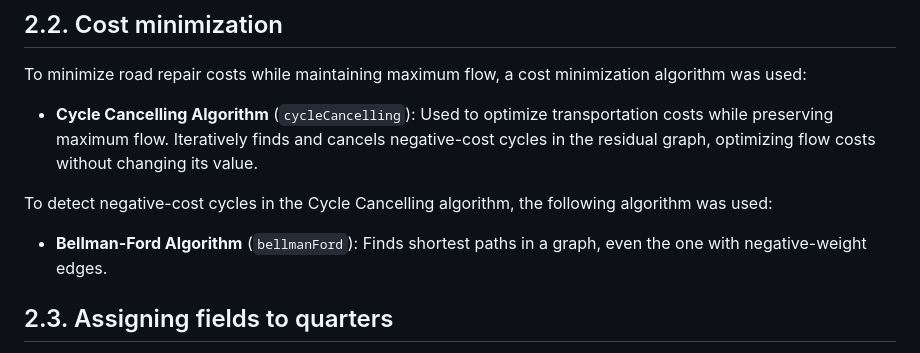
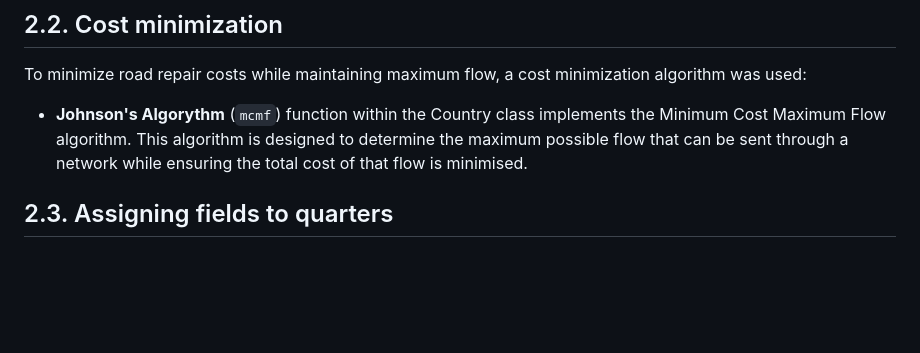
Before and after one commit to jmaslowskiUMK/ProjektAlgII, a Markdown page: project_documentation_eng.md, the part around the change. Rendered like a GitHub page; blank space fills up the shorter version.

```diff
--- a/project_documentation_eng.md
+++ b/project_documentation_eng.md
@@ -48,11 +48,7 @@ For multiple sources (fields) and sinks (pubs), variants with fictitious super-s
 
 To minimize road repair costs while maintaining maximum flow, a cost minimization algorithm was used:
 
-- **Cycle Cancelling Algorithm** (`cycleCancelling`): Used to optimize transportation costs while preserving maximum flow. Iteratively finds and cancels negative-cost cycles in the residual graph, optimizing flow costs without changing its value.
-
-To detect negative-cost cycles in the Cycle Cancelling algorithm, the following algorithm was used:
-
-- **Bellman-Ford Algorithm** (`bellmanFord`): Finds shortest paths in a graph, even the one with negative-weight edges.
+- **Johnson's Algorythm** (`mcmf`) function within the Country class implements the Minimum Cost Maximum Flow algorithm. This algorithm is designed to determine the maximum possible flow that can be sent through a network while ensuring the total cost of that flow is minimised.
 
 ## 2.3. Assigning fields to quarters
 
```
Also changed, not shown: project_documentation_pl.md (+1 -5 lines).
